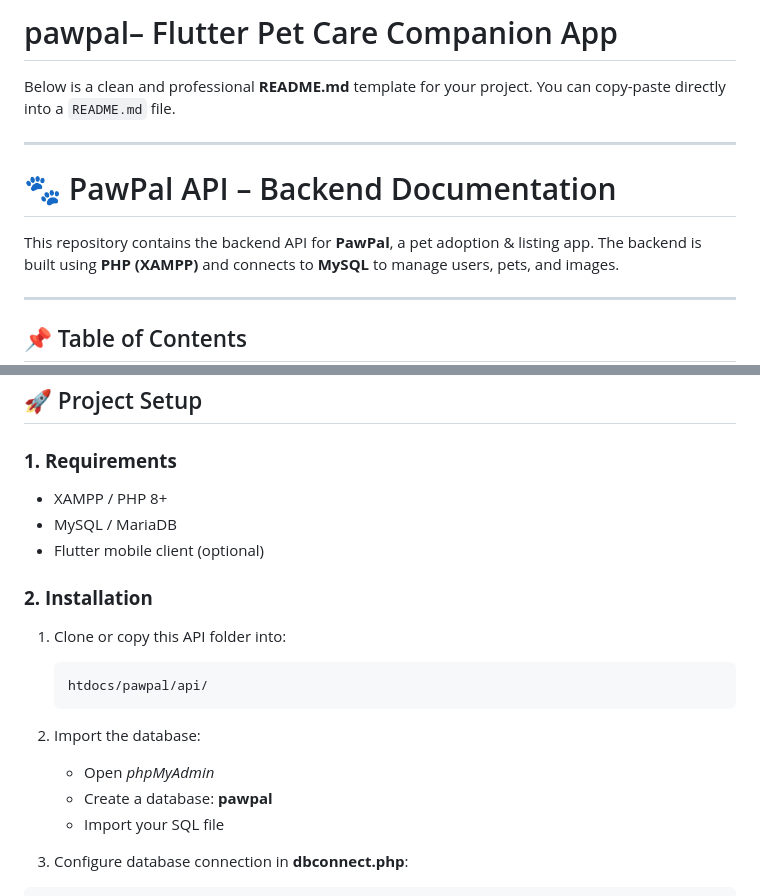
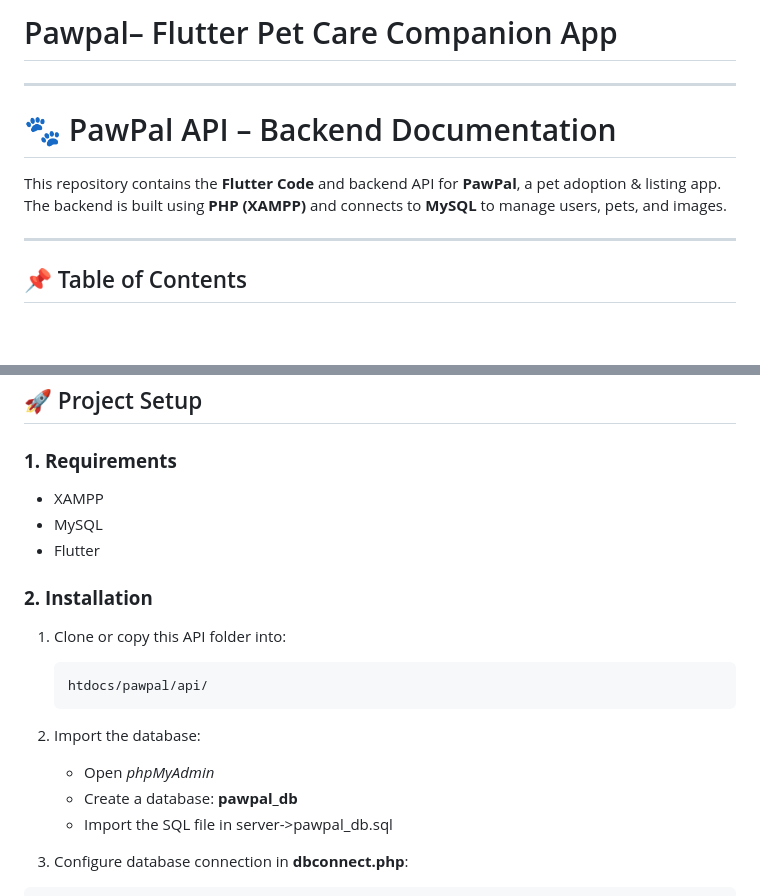
Before and after one commit to RenHou/STTGK3013MobileWebProgramming, a Markdown page: MidTerm Assignment/pawpal/README.md, 2 parts joined by grey strips. Rendered like a GitHub page; blank space fills up the shorter version.

Commit message:
Revise README.md for Pawpal project
Updated README.md for Pawpal project with corrections and additional information.

```diff
--- a/MidTerm Assignment/pawpal/README.md
+++ b/MidTerm Assignment/pawpal/README.md
@@ -1,13 +1,11 @@
-# pawpal– Flutter Pet Care Companion App
+# Pawpal– Flutter Pet Care Companion App
 
-Below is a clean and professional **README.md** template for your project.
-You can copy-paste directly into a `README.md` file.
 
 ---
 
 # 🐾 PawPal API – Backend Documentation
 
-This repository contains the backend API for **PawPal**, a pet adoption & listing app.
+This repository contains the **Flutter Code** and backend API for **PawPal**, a pet adoption & listing app.
 The backend is built using **PHP (XAMPP)** and connects to **MySQL** to manage users, pets, and images.
 
 ---
@@ -27,9 +25,9 @@ The backend is built using **PHP (XAMPP)** and connects to **MySQL** to manage u
 
 ### **1. Requirements**
 
-* XAMPP / PHP 8+
-* MySQL / MariaDB
-* Flutter mobile client (optional)
+* XAMPP
+* MySQL
+* Flutter
 
 ### **2. Installation**
 
@@ -42,8 +40,8 @@ The backend is built using **PHP (XAMPP)** and connects to **MySQL** to manage u
 2. Import the database:
 
    * Open *phpMyAdmin*
-   * Create a database: **pawpal**
-   * Import your SQL file
+   * Create a database: **pawpal_db**
+   * Import the SQL file in server->pawpal_db.sql
 
 3. Configure database connection in **dbconnect.php**:
 
```
Also changed, not shown: other parts of MidTerm Assignment/pawpal/README.md (+25 -12 lines).
